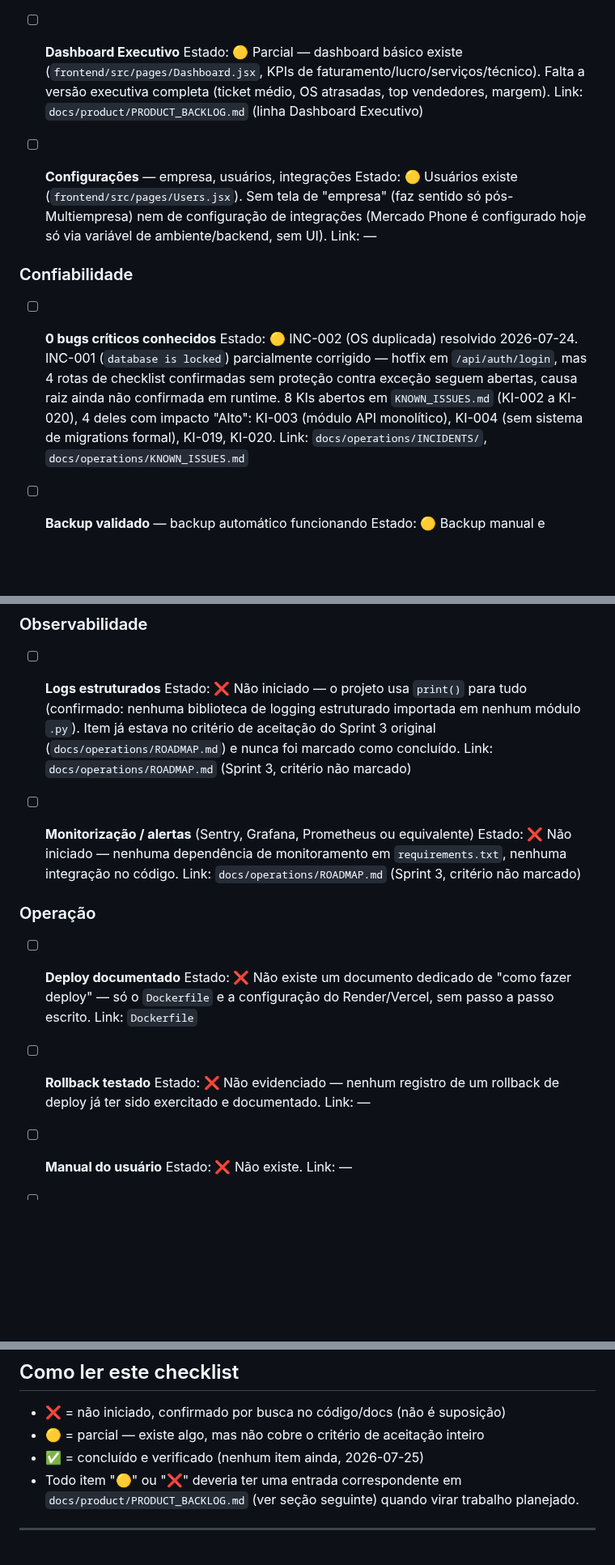
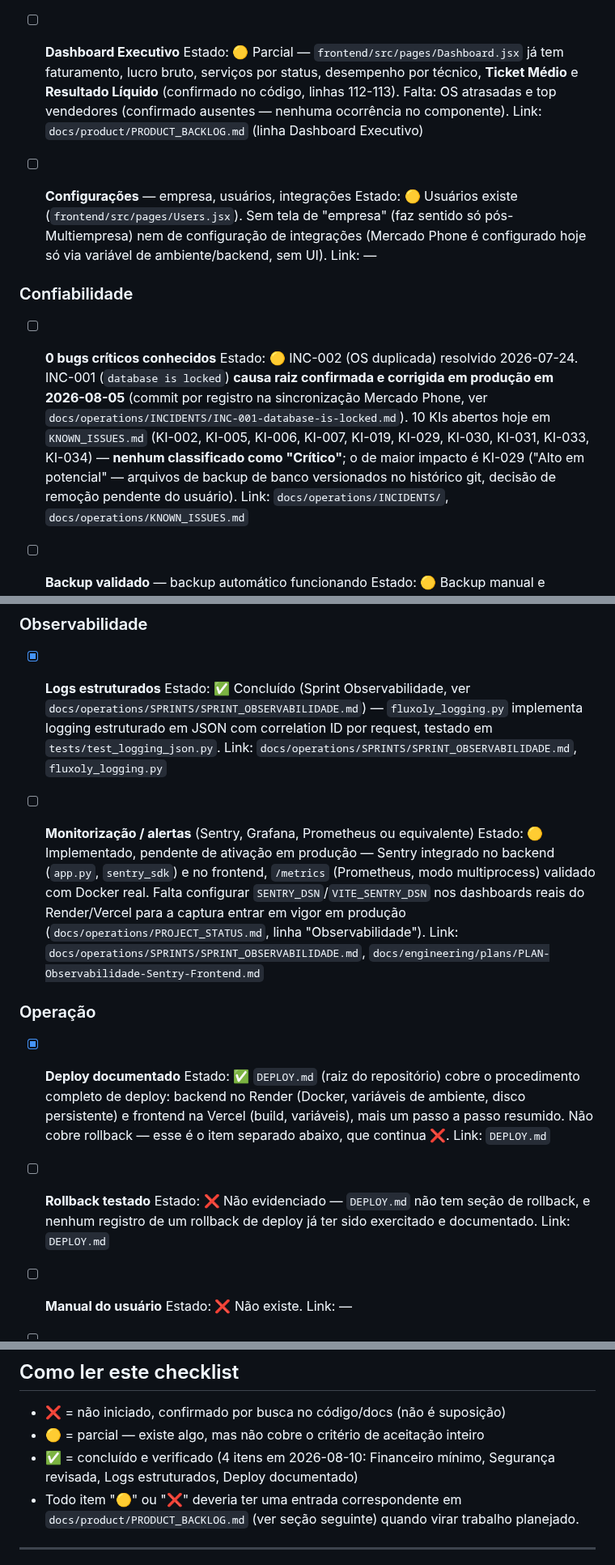
Before and after one commit to TaldoDustin/assistencia_system, a Markdown page: docs/company/RELEASE_1.0_MASTER_CHECKLIST.md, 3 parts joined by grey strips. Shown at 81% size. Rendered like a GitHub page; blank space fills up the shorter version.

```diff
--- a/docs/company/RELEASE_1.0_MASTER_CHECKLIST.md
+++ b/docs/company/RELEASE_1.0_MASTER_CHECKLIST.md
@@ -93,9 +110,10 @@ item abaixo.
   `docs/engineering/plans/PLAN-financeiro-minimo.md`
 
 - [ ] **Dashboard Executivo**
-  Estado: 🟡 Parcial — dashboard básico existe (`frontend/src/pages/Dashboard.jsx`, KPIs de
-  faturamento/lucro/serviços/técnico). Falta a versão executiva completa (ticket médio, OS atrasadas,
-  top vendedores, margem).
+  Estado: 🟡 Parcial — `frontend/src/pages/Dashboard.jsx` já tem faturamento, lucro bruto, serviços por
+  status, desempenho por técnico, **Ticket Médio** e **Resultado Líquido** (confirmado no código,
+  linhas 112-113). Falta: OS atrasadas e top vendedores (confirmado ausentes — nenhuma ocorrência no
+  componente).
   Link: `docs/product/PRODUCT_BACKLOG.md` (linha Dashboard Executivo)
 
 - [ ] **Configurações** — empresa, usuários, integrações
@@ -107,11 +125,12 @@ item abaixo.
 ### Confiabilidade
 
 - [ ] **0 bugs críticos conhecidos**
-  Estado: 🟡 INC-002 (OS duplicada) resolvido 2026-07-24. INC-001 (`database is locked`) parcialmente
-  corrigido — hotfix em `/api/auth/login`, mas 4 rotas de checklist confirmadas sem proteção contra
-  exceção seguem abertas, causa raiz ainda não confirmada em runtime. 8 KIs abertos em
-  `KNOWN_ISSUES.md` (KI-002 a KI-020), 4 deles com impacto "Alto": KI-003 (módulo API monolítico),
-  KI-004 (sem sistema de migrations formal), KI-019, KI-020.
+  Estado: 🟡 INC-002 (OS duplicada) resolvido 2026-07-24. INC-001 (`database is locked`) **causa raiz
+  confirmada e corrigida em produção em 2026-08-05** (commit por registro na sincronização Mercado Phone,
+  ver `docs/operations/INCIDENTS/INC-001-database-is-locked.md`). 10 KIs abertos hoje em
+  `KNOWN_ISSUES.md` (KI-002, KI-005, KI-006, KI-007, KI-019, KI-029, KI-030, KI-031, KI-033, KI-034) —
+  **nenhum classificado como "Crítico"**; o de maior impacto é KI-029 ("Alto em potencial" — arquivos de
+  backup de banco versionados no histórico git, decisão de remoção pendente do usuário).
   Link: `docs/operations/INCIDENTS/`, `docs/operations/KNOWN_ISSUES.md`
 
 - [ ] **Backup validado** — backup automático funcionando
@@ -152,28 +171,31 @@ item abaixo.
 
 ### Observabilidade
 
-- [ ] **Logs estruturados**
-  Estado: ❌ Não iniciado — o projeto usa `print()` para tudo (confirmado: nenhuma biblioteca de
-  logging estruturado importada em nenhum módulo `.py`). Item já estava no critério de aceitação do
-  Sprint 3 original (`docs/operations/ROADMAP.md`) e nunca foi marcado como concluído.
-  Link: `docs/operations/ROADMAP.md` (Sprint 3, critério não marcado)
+- [x] **Logs estruturados**
+  Estado: ✅ Concluído (Sprint Observabilidade, ver `docs/operations/SPRINTS/SPRINT_OBSERVABILIDADE.md`) —
+  `fluxoly_logging.py` implementa logging estruturado em JSON com correlation ID por request, testado em
+  `tests/test_logging_json.py`.
+  Link: `docs/operations/SPRINTS/SPRINT_OBSERVABILIDADE.md`, `fluxoly_logging.py`
 
 - [ ] **Monitorização / alertas** (Sentry, Grafana, Prometheus ou equivalente)
-  Estado: ❌ Não iniciado — nenhuma dependência de monitoramento em `requirements.txt`, nenhuma
-  integração no código.
-  Link: `docs/operations/ROADMAP.md` (Sprint 3, critério não marcado)
+  Estado: 🟡 Implementado, pendente de ativação em produção — Sentry integrado no backend (`app.py`,
+  `sentry_sdk`) e no frontend, `/metrics` (Prometheus, modo multiprocess) validado com Docker real. Falta
+  configurar `SENTRY_DSN`/`VITE_SENTRY_DSN` nos dashboards reais do Render/Vercel para a captura entrar
+  em vigor em produção (`docs/operations/PROJECT_STATUS.md`, linha "Observabilidade").
+  Link: `docs/operations/SPRINTS/SPRINT_OBSERVABILIDADE.md`, `docs/engineering/plans/PLAN-Observabilidade-Sentry-Frontend.md`
 
 ### Operação
 
-- [ ] **Deploy documentado**
-  Estado: ❌ Não existe um documento dedicado de "como fazer deploy" — só o `Dockerfile` e a
-  configuração do Render/Vercel, sem passo a passo escrito.
-  Link: `Dockerfile`
+- [x] **Deploy documentado**
+  Estado: ✅ `DEPLOY.md` (raiz do repositório) cobre o procedimento completo de deploy: backend no
+  Render (Docker, variáveis de ambiente, disco persistente) e frontend na Vercel (build, variáveis),
+  mais um passo a passo resumido. Não cobre rollback — esse é o item separado abaixo, que continua ❌.
+  Link: `DEPLOY.md`
 
 - [ ] **Rollback testado**
-  Estado: ❌ Não evidenciado — nenhum registro de um rollback de deploy já ter sido exercitado e
-  documentado.
-  Link: —
+  Estado: ❌ Não evidenciado — `DEPLOY.md` não tem seção de rollback, e nenhum registro de um rollback
+  de deploy já ter sido exercitado e documentado.
+  Link: `DEPLOY.md`
 
 - [ ] **Manual do usuário**
   Estado: ❌ Não existe.
@@ -193,7 +215,8 @@ item abaixo.
 
 - ❌ = não iniciado, confirmado por busca no código/docs (não é suposição)
 - 🟡 = parcial — existe algo, mas não cobre o critério de aceitação inteiro
-- ✅ = concluído e verificado (nenhum item ainda, 2026-07-25)
+- ✅ = concluído e verificado (4 itens em 2026-08-10: Financeiro mínimo, Segurança revisada, Logs
+  estruturados, Deploy documentado)
 - Todo item "🟡" ou "❌" deveria ter uma entrada correspondente em
   `docs/product/PRODUCT_BACKLOG.md` (ver seção seguinte) quando virar trabalho planejado.
 
```
Also changed, not shown: other parts of docs/company/RELEASE_1.0_MASTER_CHECKLIST.md (+34 -17 lines).
